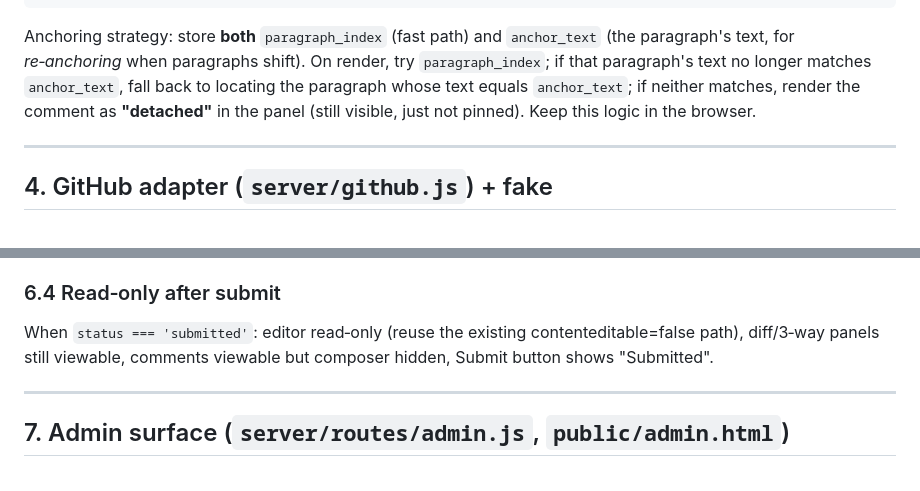
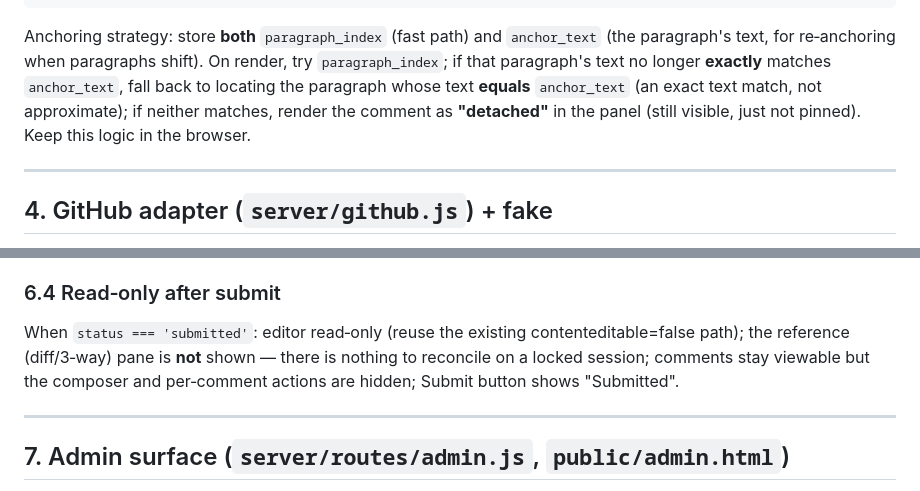
Before and after one commit to mihaighidoveanu/md-collaborator, a Markdown page: docs/design/nagendra-review-workflow.md, 2 parts joined by grey strips. GitHub-like rendering.

Commit message:
docs: clarify exact re-anchoring; submitted hides the reference pane
- §3.4: state re-anchoring is an exact text match (not approximate).
- §6.4: correct the inconsistency — a submitted (locked) session shows no
  reference pane, matching §6.2; comments stay read-only.

Co-Authored-By: Claude Sonnet 4.6 <noreply@anthropic.com>
Claude-Session: https://claude.ai/code/session_012LxcUtgRi8pWXMi6eVYf45

````diff
--- a/docs/design/nagendra-review-workflow.md
+++ b/docs/design/nagendra-review-workflow.md
@@ -141,10 +141,11 @@ CREATE TABLE IF NOT EXISTS comments (
 ```
 
 Anchoring strategy: store **both** `paragraph_index` (fast path) and
-`anchor_text` (the paragraph's text, for *re‑anchoring* when paragraphs shift).
-On render, try `paragraph_index`; if that paragraph's text no longer matches
-`anchor_text`, fall back to locating the paragraph whose text equals
-`anchor_text`; if neither matches, render the comment as **"detached"** in the
+`anchor_text` (the paragraph's text, for re‑anchoring when paragraphs shift).
+On render, try `paragraph_index`; if that paragraph's text no longer **exactly**
+matches `anchor_text`, fall back to locating the paragraph whose text **equals**
+`anchor_text` (an exact text match, not approximate); if neither matches,
+render the comment as **"detached"** in the
 panel (still visible, just not pinned). Keep this logic in the browser.
 
 ---
@@ -365,8 +366,9 @@ conflict).
 ### 6.4 Read‑only after submit
 
 When `status === 'submitted'`: editor read‑only (reuse the existing
-contenteditable=false path), diff/3‑way panels still viewable, comments
-viewable but composer hidden, Submit button shows "Submitted".
+contenteditable=false path); the reference (diff/3‑way) pane is **not** shown —
+there is nothing to reconcile on a locked session; comments stay viewable but
+the composer and per‑comment actions are hidden; Submit button shows "Submitted".
 
 ---
 
````
